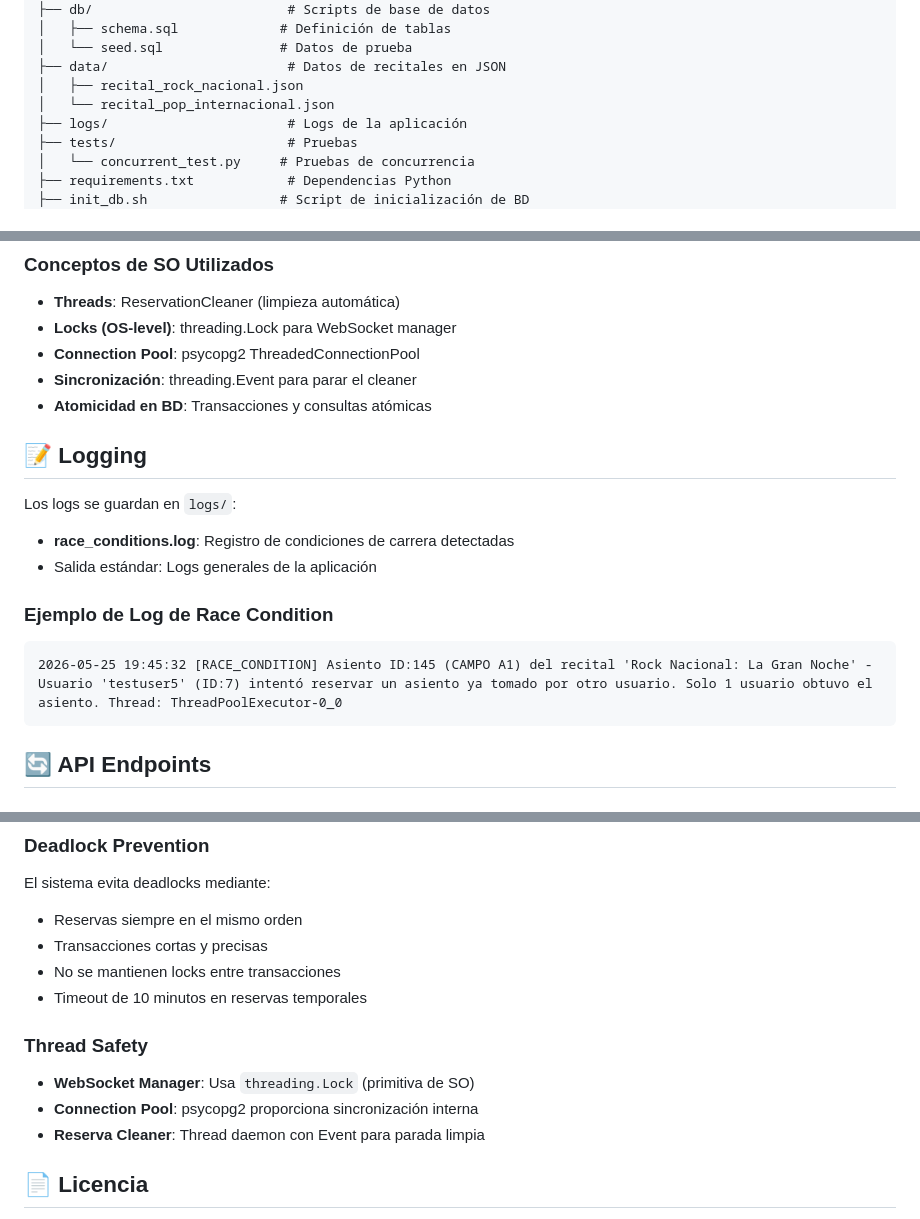
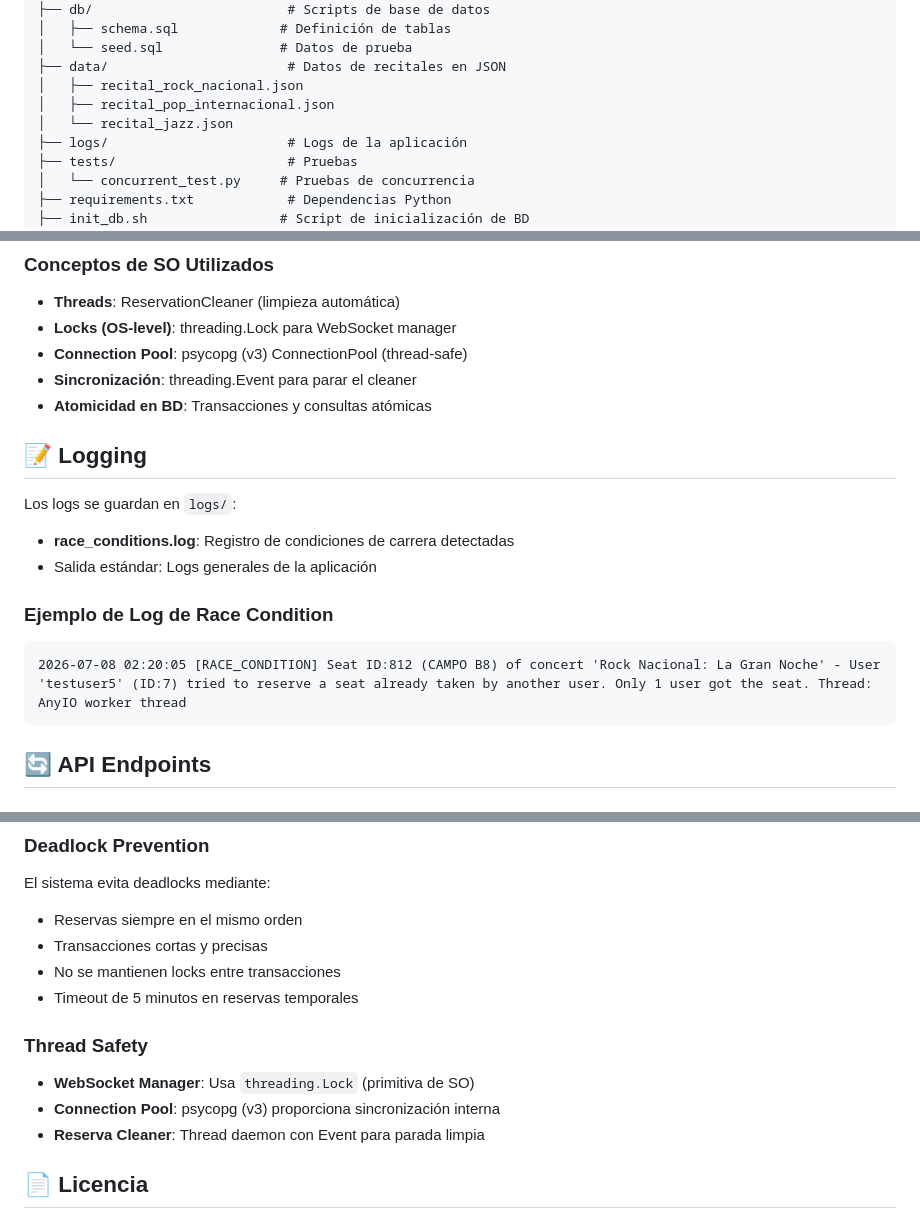
Before and after one commit to UNLAM-PROG-C/2026-PROGC-Q1-M2, a Markdown page: TP-Integrador/README.md, 3 parts joined by grey strips. GitHub-like rendering.

Commit message:
chore: update readme

````diff
--- a/TP-Integrador/README.md
+++ b/TP-Integrador/README.md
@@ -192,7 +192,8 @@ tp-metricas/
 │   └── seed.sql               # Datos de prueba
 ├── data/                       # Datos de recitales en JSON
 │   ├── recital_rock_nacional.json
-│   └── recital_pop_internacional.json
+│   ├── recital_pop_internacional.json
+│   └── recital_jazz.json
 ├── logs/                       # Logs de la aplicación
 ├── tests/                      # Pruebas
 │   └── concurrent_test.py     # Pruebas de concurrencia
@@ -259,7 +260,7 @@ Esta estrategia garantiza que:
 
 - **Threads**: ReservationCleaner (limpieza automática)
 - **Locks (OS-level)**: threading.Lock para WebSocket manager
-- **Connection Pool**: psycopg2 ThreadedConnectionPool
+- **Connection Pool**: psycopg (v3) ConnectionPool (thread-safe)
 - **Sincronización**: threading.Event para parar el cleaner
 - **Atomicidad en BD**: Transacciones y consultas atómicas
 
@@ -271,7 +272,7 @@ Los logs se guardan en `logs/`:
 
 ### Ejemplo de Log de Race Condition
 ```
-2026-05-25 19:45:32 [RACE_CONDITION] Asiento ID:145 (CAMPO A1) del recital 'Rock Nacional: La Gran Noche' - Usuario 'testuser5' (ID:7) intentó reservar un asiento ya tomado por otro usuario. Solo 1 usuario obtuvo el asiento. Thread: ThreadPoolExecutor-0_0
+2026-07-08 02:20:05 [RACE_CONDITION] Seat ID:812 (CAMPO B8) of concert 'Rock Nacional: La Gran Noche' - User 'testuser5' (ID:7) tried to reserve a seat already taken by another user. Only 1 user got the seat. Thread: AnyIO worker thread
 ```
 
 ## 🔄 API Endpoints
@@ -330,11 +330,11 @@ El sistema evita deadlocks mediante:
 - Reservas siempre en el mismo orden
 - Transacciones cortas y precisas
 - No se mantienen locks entre transacciones
-- Timeout de 10 minutos en reservas temporales
+- Timeout de 5 minutos en reservas temporales
 
 ### Thread Safety
 - **WebSocket Manager**: Usa `threading.Lock` (primitiva de SO)
-- **Connection Pool**: psycopg2 proporciona sincronización interna
+- **Connection Pool**: psycopg (v3) proporciona sincronización interna
 - **Reserva Cleaner**: Thread daemon con Event para parada limpia
 
 ## 📄 Licencia
````
Also changed, not shown: other parts of TP-Integrador/README.md (+6 -7 lines).
